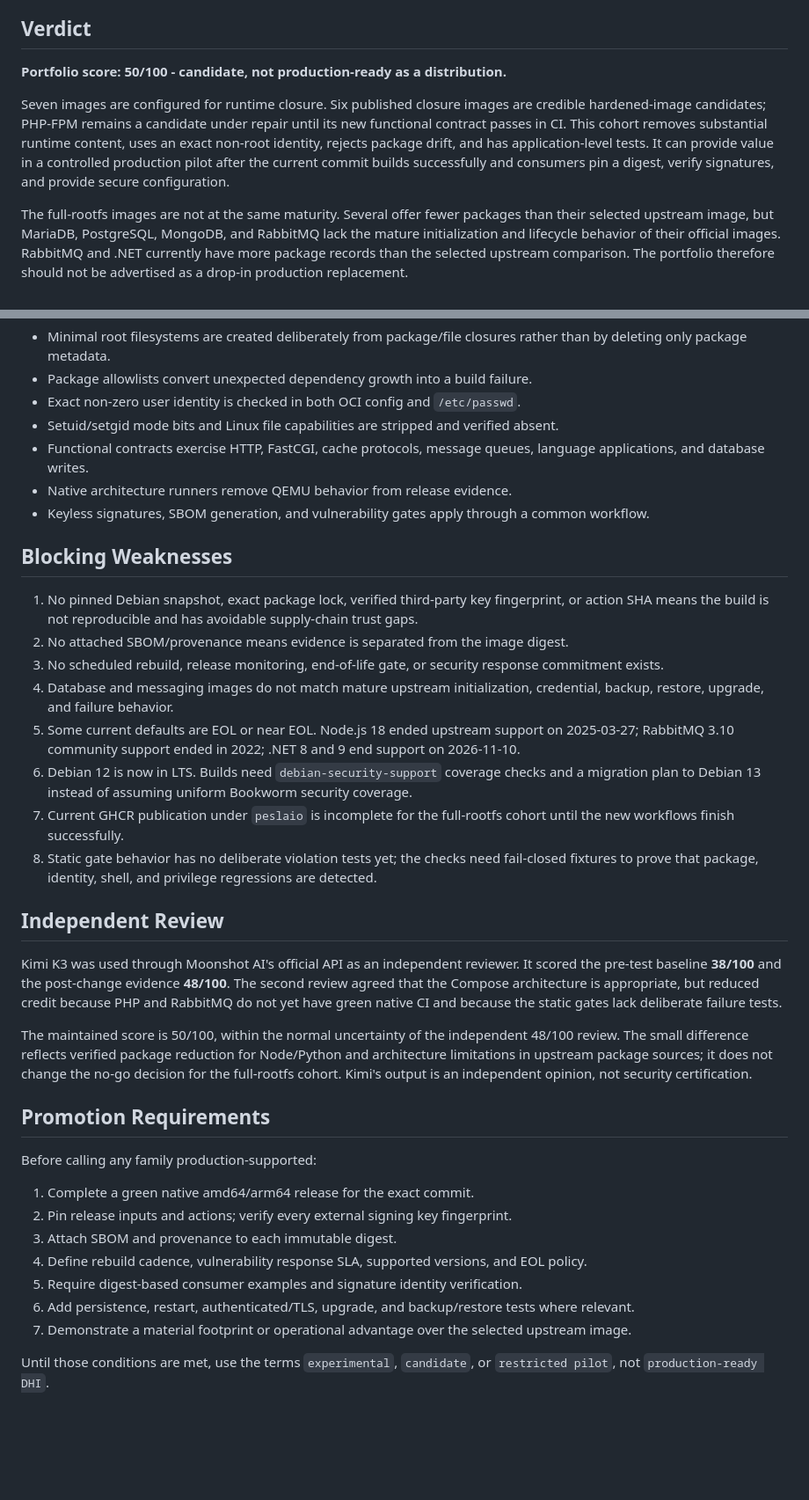
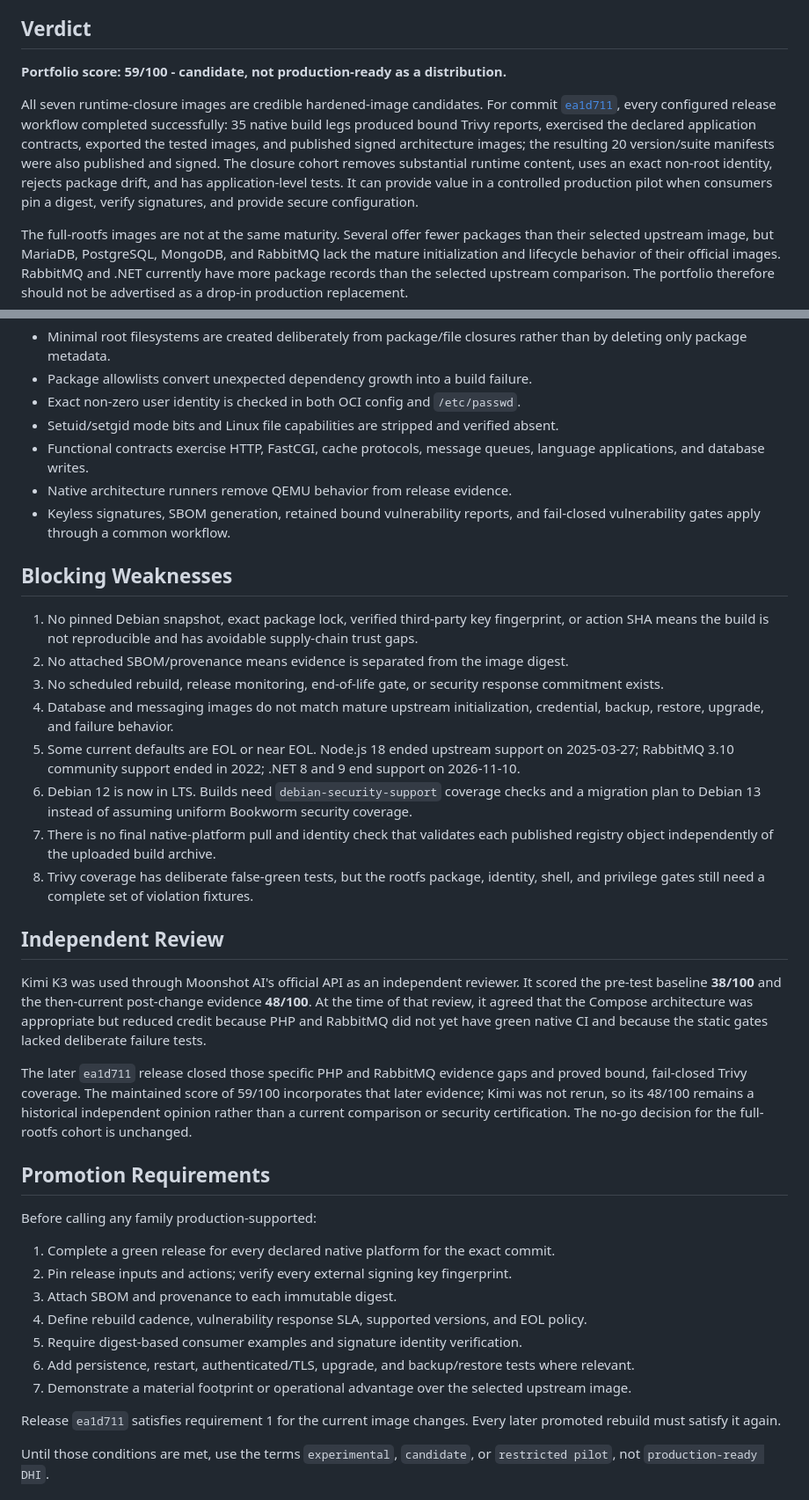
Before and after one commit to peslaio/dhi, a Markdown page: docs/image-quality-scorecard.md, 2 parts joined by grey strips. Shown at 88% size. Drawn GitHub-style; blank space fills up the shorter version.

```diff
--- a/docs/image-quality-scorecard.md
+++ b/docs/image-quality-scorecard.md
@@ -6,9 +6,9 @@ This scorecard judges whether the images provide a production-relevant improveme
 
 ## Verdict
 
-**Portfolio score: 50/100 - candidate, not production-ready as a distribution.**
+**Portfolio score: 59/100 - candidate, not production-ready as a distribution.**
 
-Seven images are configured for runtime closure. Six published closure images are credible hardened-image candidates; PHP-FPM remains a candidate under repair until its new functional contract passes in CI. This cohort removes substantial runtime content, uses an exact non-root identity, rejects package drift, and has application-level tests. It can provide value in a controlled production pilot after the current commit builds successfully and consumers pin a digest, verify signatures, and provide secure configuration.
+All seven runtime-closure images are credible hardened-image candidates. For commit [`ea1d711`](https://github.com/peslaio/dhi/commit/ea1d7112b4cfc7dbced95bf6020ebb35a6a13e86), every configured release workflow completed successfully: 35 native build legs produced bound Trivy reports, exercised the declared application contracts, exported the tested images, and published signed architecture images; the resulting 20 version/suite manifests were also published and signed. The closure cohort removes substantial runtime content, uses an exact non-root identity, rejects package drift, and has application-level tests. It can provide value in a controlled production pilot when consumers pin a digest, verify signatures, and provide secure configuration.
 
 The full-rootfs images are not at the same maturity. Several offer fewer packages than their selected upstream image, but MariaDB, PostgreSQL, MongoDB, and RabbitMQ lack the mature initialization and lifecycle behavior of their official images. RabbitMQ and .NET currently have more package records than the selected upstream comparison. The portfolio therefore should not be advertised as a drop-in production replacement.
 
@@ -79,7 +79,7 @@ For `node` and `python`, package counts are lower than upstream, but the full-ro
 - Setuid/setgid mode bits and Linux file capabilities are stripped and verified absent.
 - Functional contracts exercise HTTP, FastCGI, cache protocols, message queues, language applications, and database writes.
 - Native architecture runners remove QEMU behavior from release evidence.
-- Keyless signatures, SBOM generation, and vulnerability gates apply through a common workflow.
+- Keyless signatures, SBOM generation, retained bound vulnerability reports, and fail-closed vulnerability gates apply through a common workflow.
 
 ## Blocking Weaknesses
 
@@ -89,26 +89,28 @@ For `node` and `python`, package counts are lower than upstream, but the full-ro
 4. Database and messaging images do not match mature upstream initialization, credential, backup, restore, upgrade, and failure behavior.
 5. Some current defaults are EOL or near EOL. Node.js 18 ended upstream support on 2025-03-27; RabbitMQ 3.10 community support ended in 2022; .NET 8 and 9 end support on 2026-11-10.
 6. Debian 12 is now in LTS. Builds need `debian-security-support` coverage checks and a migration plan to Debian 13 instead of assuming uniform Bookworm security coverage.
-7. Current GHCR publication under `peslaio` is incomplete for the full-rootfs cohort until the new workflows finish successfully.
-8. Static gate behavior has no deliberate violation tests yet; the checks need fail-closed fixtures to prove that package, identity, shell, and privilege regressions are detected.
+7. There is no final native-platform pull and identity check that validates each published registry object independently of the uploaded build archive.
+8. Trivy coverage has deliberate false-green tests, but the rootfs package, identity, shell, and privilege gates still need a complete set of violation fixtures.
 
 ## Independent Review
 
-Kimi K3 was used through Moonshot AI's official API as an independent reviewer. It scored the pre-test baseline **38/100** and the post-change evidence **48/100**. The second review agreed that the Compose architecture is appropriate, but reduced credit because PHP and RabbitMQ do not yet have green native CI and because the static gates lack deliberate failure tests.
+Kimi K3 was used through Moonshot AI's official API as an independent reviewer. It scored the pre-test baseline **38/100** and the then-current post-change evidence **48/100**. At the time of that review, it agreed that the Compose architecture was appropriate but reduced credit because PHP and RabbitMQ did not yet have green native CI and because the static gates lacked deliberate failure tests.
 
-The maintained score is 50/100, within the normal uncertainty of the independent 48/100 review. The small difference reflects verified package reduction for Node/Python and architecture limitations in upstream package sources; it does not change the no-go decision for the full-rootfs cohort. Kimi's output is an independent opinion, not security certification.
+The later `ea1d711` release closed those specific PHP and RabbitMQ evidence gaps and proved bound, fail-closed Trivy coverage. The maintained score of 59/100 incorporates that later evidence; Kimi was not rerun, so its 48/100 remains a historical independent opinion rather than a current comparison or security certification. The no-go decision for the full-rootfs cohort is unchanged.
 
 ## Promotion Requirements
 
 Before calling any family production-supported:
 
-1. Complete a green native amd64/arm64 release for the exact commit.
+1. Complete a green release for every declared native platform for the exact commit.
 2. Pin release inputs and actions; verify every external signing key fingerprint.
 3. Attach SBOM and provenance to each immutable digest.
 4. Define rebuild cadence, vulnerability response SLA, supported versions, and EOL policy.
 5. Require digest-based consumer examples and signature identity verification.
 6. Add persistence, restart, authenticated/TLS, upgrade, and backup/restore tests where relevant.
 7. Demonstrate a material footprint or operational advantage over the selected upstream image.
+
+Release `ea1d711` satisfies requirement 1 for the current image changes. Every later promoted rebuild must satisfy it again.
 
 Until those conditions are met, use the terms `experimental`, `candidate`, or `restricted pilot`, not `production-ready DHI`.
 
```
Also changed, not shown: other parts of docs/image-quality-scorecard.md (+15 -15 lines).
